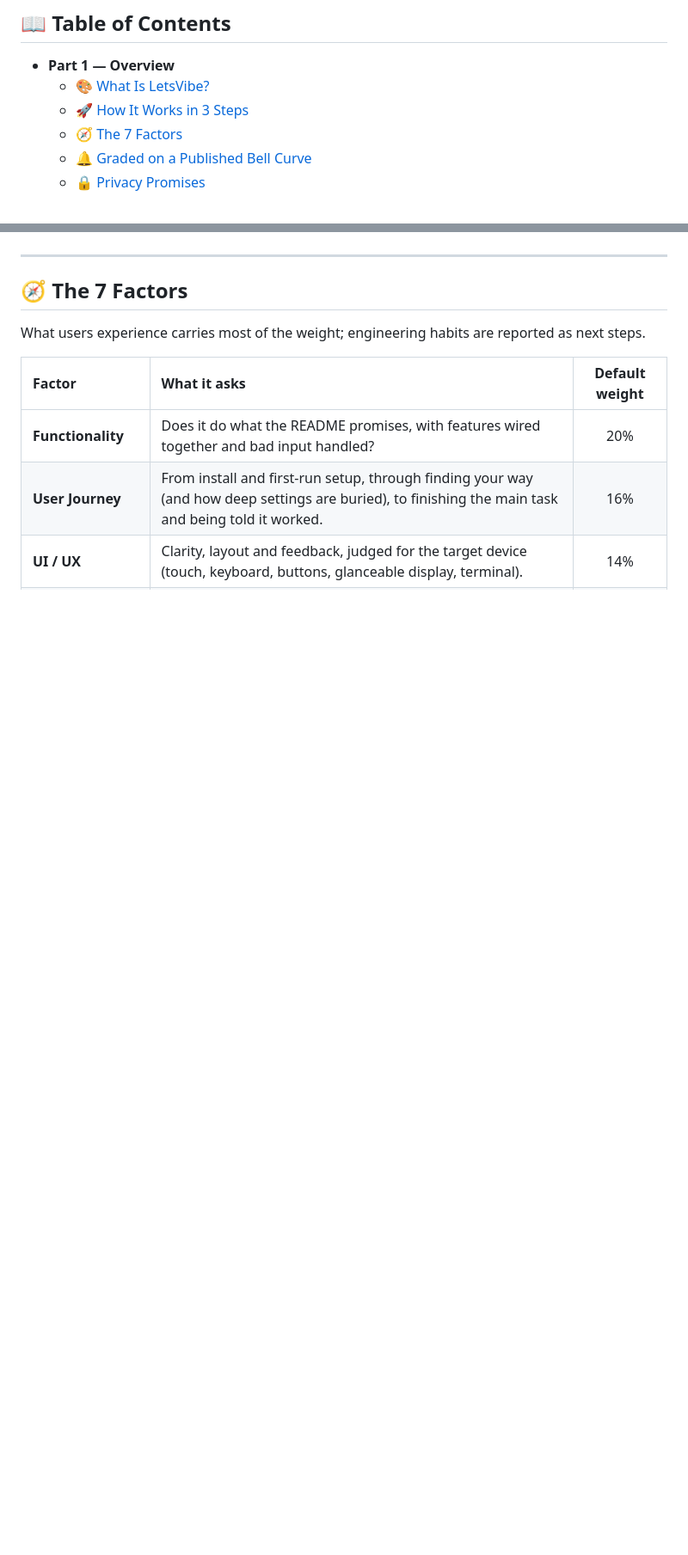
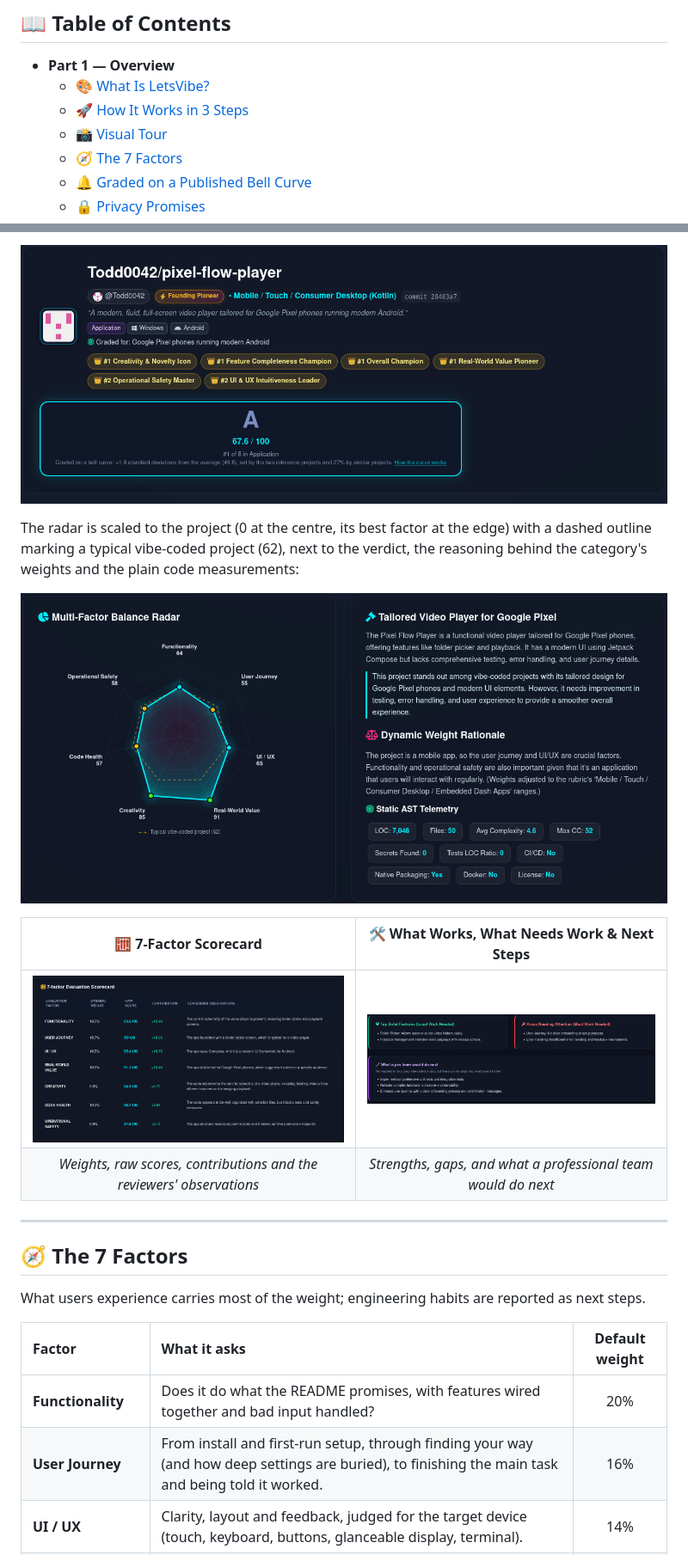
Before and after one commit to Todd0042/letsvibe, a Markdown page: README.md, 2 parts joined by grey strips. Shown at 86% size. Rendered like a GitHub page; pictures changed too: screenshots/report-findings.png (added), screenshots/report-header.png (added), screenshots/report-radar.png (added); blank space fills up the shorter version.

```diff
--- a/README.md
+++ b/README.md
@@ -27,6 +31,7 @@
 * **Part 1 — Overview**
   * [🎨 What Is LetsVibe?](#-what-is-letsvibe)
   * [🚀 How It Works in 3 Steps](#-how-it-works-in-3-steps)
+  * [📸 Visual Tour](#-visual-tour)
   * [🧭 The 7 Factors](#-the-7-factors)
   * [🔔 Graded on a Published Bell Curve](#-graded-on-a-published-bell-curve)
   * [🔒 Privacy Promises](#-privacy-promises)
@@ -67,3 +87,17 @@ More and more software is **vibe-coded**: someone describes what they want, and
+<p align="center">
+  <img src="screenshots/report-header.png" alt="Report header with bell-curve grade" width="100%">
+</p>
+
+The radar is scaled to the project (0 at the centre, its best factor at the edge) with a dashed outline marking a typical vibe-coded project (62), next to the verdict, the reasoning behind the category's weights and the plain code measurements:
+
+<p align="center">
+  <img src="screenshots/report-radar.png" alt="Multi-factor radar, verdict and measurements" width="100%">
+</p>
+
+| 🧮 7-Factor Scorecard | 🛠️ What Works, What Needs Work & Next Steps |
+| :---: | :---: |
+| <img src="screenshots/report-scorecard.png" width="430"> | <img src="screenshots/report-findings.png" width="430"> |
+| *Weights, raw scores, contributions and the reviewers' observations* | *Strengths, gaps, and what a professional team would do next* |
 
 ---
 
```
Also changed, not shown: other parts of README.md (+19 -0 lines), screenshots/leaderboard.png (added), screenshots/podium.png (added), 1 other file.
